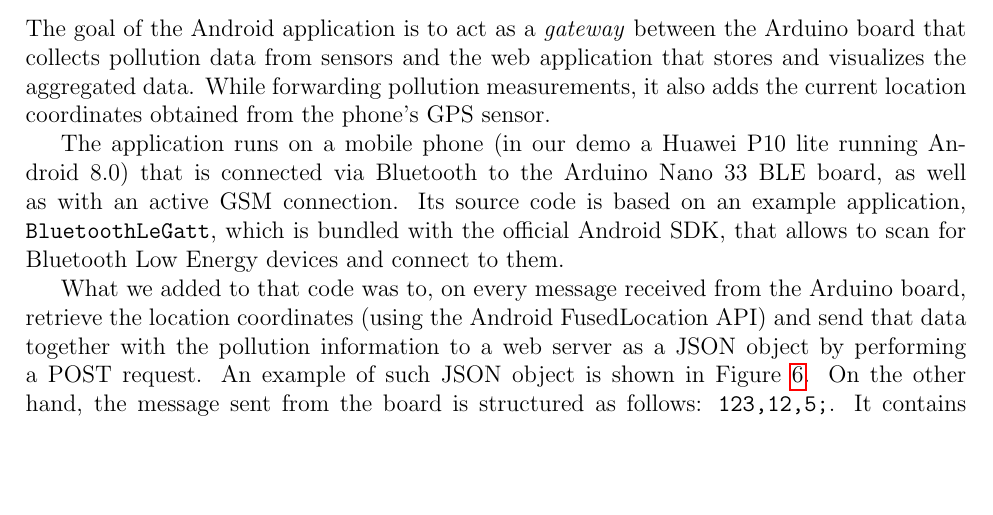
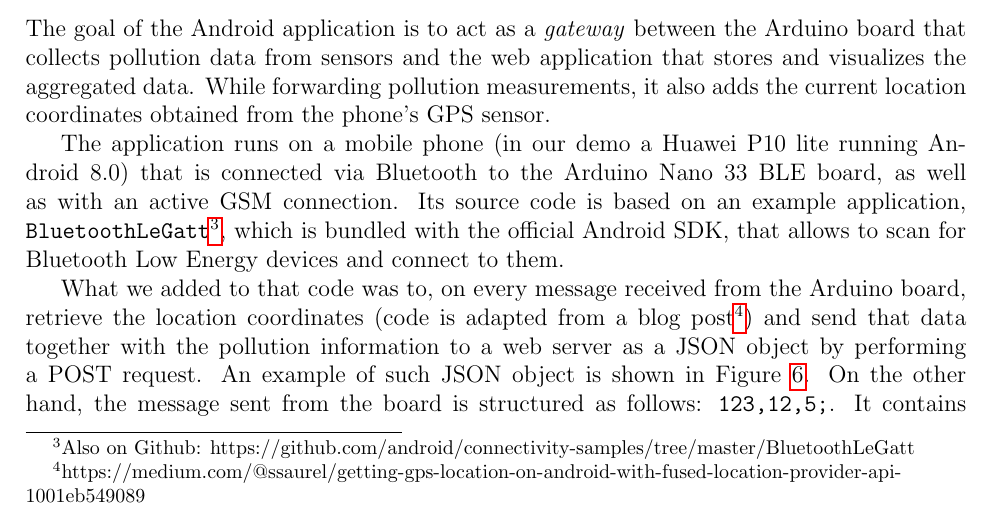
Before and after one commit to taier1/cyber-physical-project, a LaTeX document (report/report.tex): part of page 5 of 7, cut so that both start at the same text, the shorter picture padded with empty space. Compiled offline with pdfLaTeX.

Commit message:
Add attributions

```diff
--- a/report/report.tex
+++ b/report/report.tex
@@ -178,9 +178,9 @@ The broken GPS sensor implied the need to find new ways to get the position of t
   The goal of the Android application is to act as a \textit{gateway} between the Arduino board that collects pollution data from sensors and the web application that stores and visualizes the aggregated data. While forwarding pollution measurements, it also adds the current location coordinates obtained from the phone's GPS sensor.
 
   The application runs on a mobile phone (in our demo a Huawei P10 lite running Android 8.0) that is connected via Bluetooth to the Arduino Nano 33 BLE board, as well as with an active GSM connection.
-  Its source code is based on an example application, \verb|BluetoothLeGatt|, which is bundled with the official Android SDK, that allows to scan for Bluetooth Low Energy devices and connect to them.
+  Its source code is based on an example application, \verb|BluetoothLeGatt|\footnote{Also on Github: https://github.com/android/connectivity-samples/tree/master/BluetoothLeGatt}, which is bundled with the official Android SDK, that allows to scan for Bluetooth Low Energy devices and connect to them.
 
-  What we added to that code was to, on every message received from the Arduino board, retrieve the location coordinates (using the Android FusedLocation API) and send that data together with the pollution information to a web server as a JSON object by performing a POST request. An example of such JSON object is shown in Figure~\ref{lst:json-packet}. On the other hand, the message sent from the board is structured as follows: \verb|123,12,5;|. It contains the measurements from the air quality sensor, as well as the two measured values from the PM2.5/10 sensor.
+  What we added to that code was to, on every message received from the Arduino board, retrieve the location coordinates (code is adapted from a blog post\footnote{https://medium.com/@ssaurel/getting-gps-location-on-android-with-fused-location-provider-api-1001eb549089}) and send that data together with the pollution information to a web server as a JSON object by performing a POST request. An example of such JSON object is shown in Figure~\ref{lst:json-packet}. On the other hand, the message sent from the board is structured as follows: \verb|123,12,5;|. It contains the measurements from the air quality sensor, as well as the two measured values from the PM2.5/10 sensor.
 
   \begin{figure}[H]
     \centering
```
Also changed, not shown: android_app/BluetoothLeGatt/README.md.
